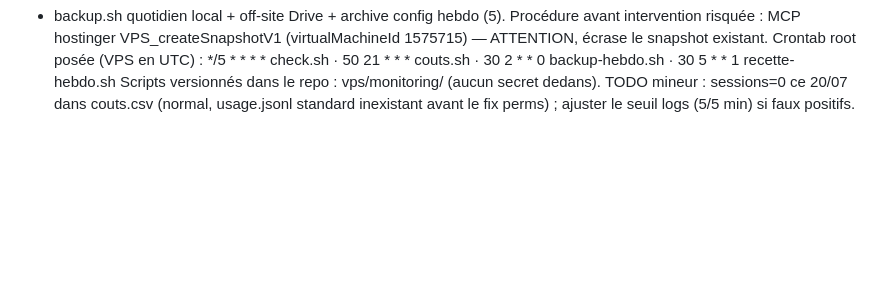
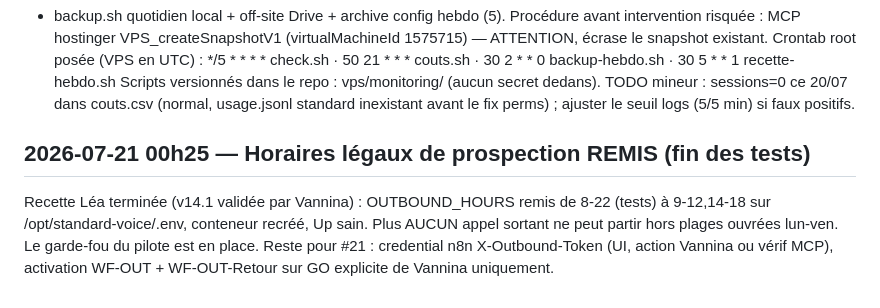
Before and after one commit to vannina/template-grok-voice-agent, a Markdown page: vps/JOURNAL.md, the part around the change. Drawn GitHub-style; blank space fills up the shorter version.

Commit message:
Prospection : horaires legaux 9-12,14-18 remis (fin des tests), garde-fou pilote en place

```diff
--- a/vps/JOURNAL.md
+++ b/vps/JOURNAL.md
@@ -261,3 +261,10 @@ Crontab root posée (VPS en UTC) :
 Scripts versionnés dans le repo : vps/monitoring/ (aucun secret dedans).
 TODO mineur : sessions=0 ce 20/07 dans couts.csv (normal, usage.jsonl standard
 inexistant avant le fix perms) ; ajuster le seuil logs (5/5 min) si faux positifs.
+
+## 2026-07-21 00h25 — Horaires légaux de prospection REMIS (fin des tests)
+Recette Léa terminée (v14.1 validée par Vannina) : OUTBOUND_HOURS remis de 8-22 (tests)
+à 9-12,14-18 sur /opt/standard-voice/.env, conteneur recréé, Up sain. Plus AUCUN appel
+sortant ne peut partir hors plages ouvrées lun-ven. Le garde-fou du pilote est en place.
+Reste pour #21 : credential n8n X-Outbound-Token (UI, action Vannina ou vérif MCP),
+activation WF-OUT + WF-OUT-Retour sur GO explicite de Vannina uniquement.
```
